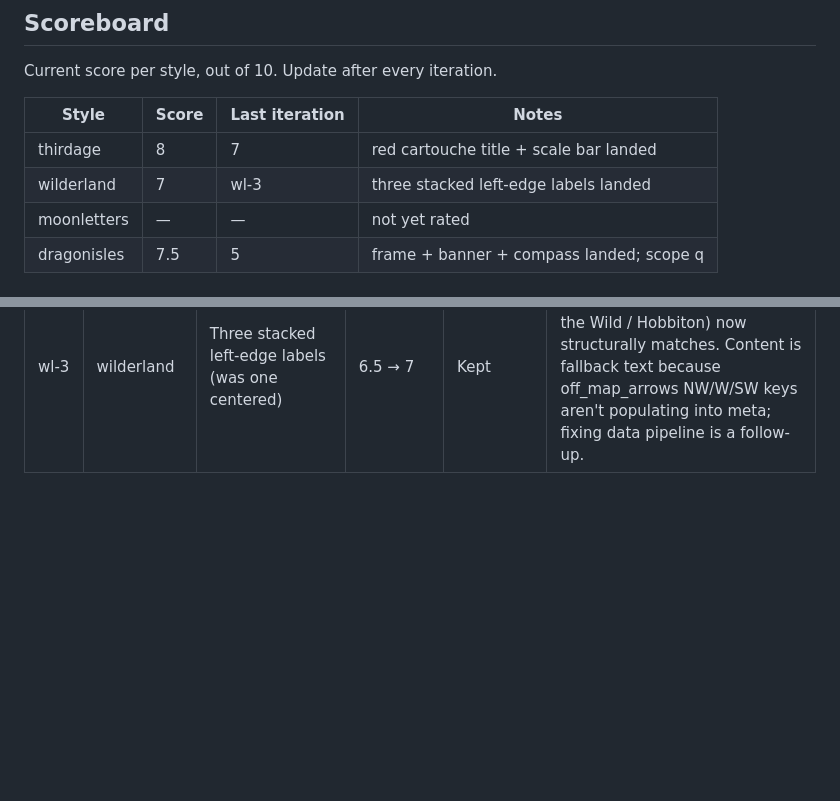
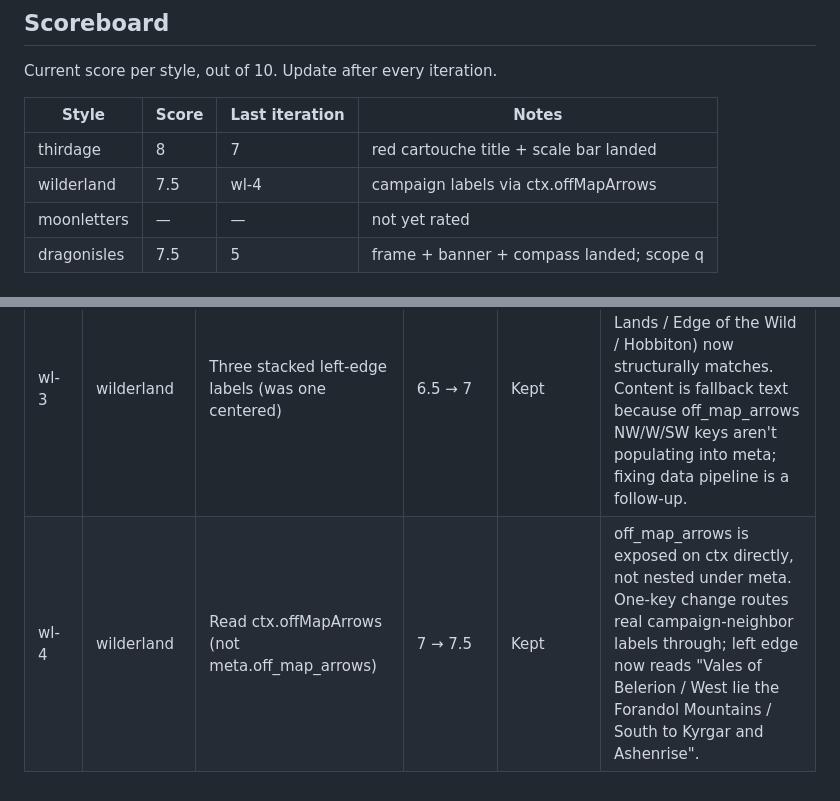
Before and after one commit to paulabrams/open-world-map, a Markdown page: docs/style-tuning-log.md, 2 parts joined by grey strips. GitHub-like rendering; blank space fills up the shorter version.

Commit message:
log: wl-4 off_map_arrows routing fix
Co-Authored-By: Claude Opus 4.7 (1M context) <noreply@anthropic.com>

```diff
--- a/docs/style-tuning-log.md
+++ b/docs/style-tuning-log.md
@@ -9,7 +9,7 @@ Current score per style, out of 10. Update after every iteration.
 | Style        | Score | Last iteration | Notes                                    |
 |--------------|-------|----------------|------------------------------------------|
 | thirdage     | 8     | 7              | red cartouche title + scale bar landed   |
-| wilderland   | 7     | wl-3           | three stacked left-edge labels landed    |
+| wilderland   | 7.5   | wl-4           | campaign labels via ctx.offMapArrows     |
 | moonletters  | —     | —              | not yet rated                            |
 | dragonisles  | 7.5   | 5              | frame + banner + compass landed; scope q |
 
@@ -45,3 +45,4 @@ Append one row per iteration. Do not delete rows, even for rolled-back experimen
 | wl-1 | wilderland | Move compass top-right → top-left | 5 → 6 | Kept | Reference position is top-left, not top-right; simple position change fixes a basic style-read error. |
 | wl-2 | wilderland | Edge-label opacity 0.5 → 0.85 | 6 → 6.5 | Kept | Labels were present but too faint to read; bumping opacity makes them function as the directional frame labels the reference uses instead of a compass. |
 | wl-3 | wilderland | Three stacked left-edge labels (was one centered) | 6.5 → 7 | Kept | Reference's defining left-edge triplet (Western Lands / Edge of the Wild / Hobbiton) now structurally matches. Content is fallback text because off_map_arrows NW/W/SW keys aren't populating into meta; fixing data pipeline is a follow-up. |
+| wl-4 | wilderland | Read ctx.offMapArrows (not meta.off_map_arrows) | 7 → 7.5 | Kept | off_map_arrows is exposed on ctx directly, not nested under meta. One-key change routes real campaign-neighbor labels through; left edge now reads "Vales of Belerion / West lie the Forandol Mountains / South to Kyrgar and Ashenrise". |
```
